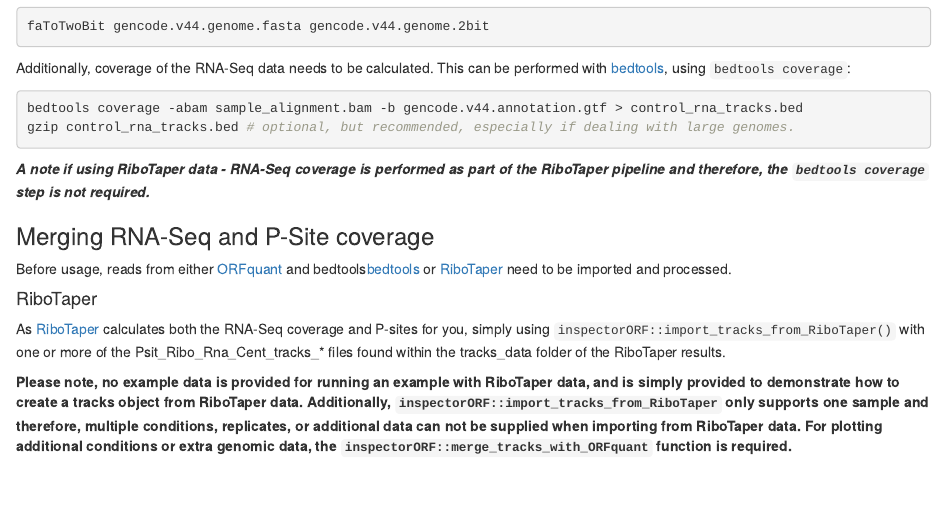
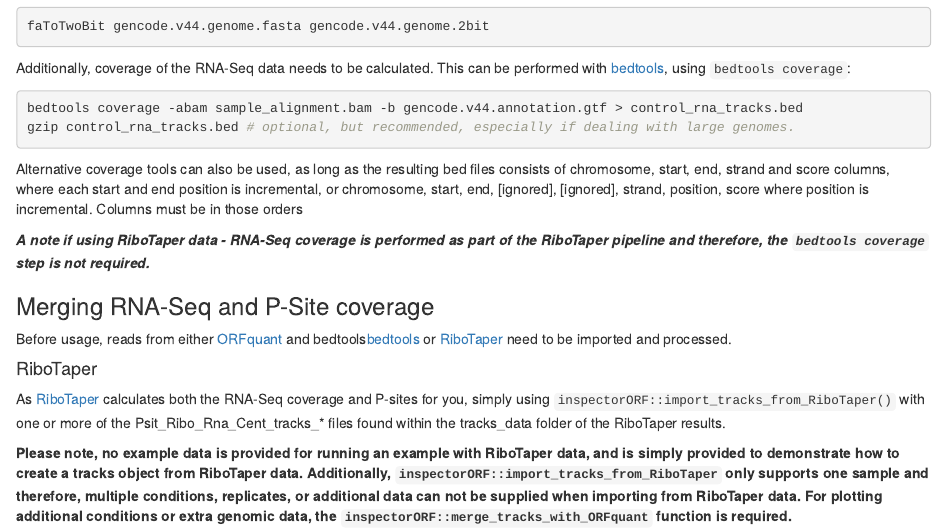
Before and after one commit to aylz83/inspectorORF, an R Markdown document (vignettes/vignette.Rmd): the page in a window 1100 px wide, from 780 px down. Rendered offline with R 4.5, knitr and Pandoc, with nearby package versions; drawn as R Markdown's standard HTML page in place of the format the file asks for; some code elsewhere in the file could not run offline.

Commit message:
updated vignette

````diff
--- a/vignettes/vignette.Rmd
+++ b/vignettes/vignette.Rmd
@@ -88,10 +88,14 @@
 
 Additionally, coverage of the RNA-Seq data needs to be calculated. This can be performed with [bedtools](https://bedtools.readthedocs.io/en/latest/), using `bedtools coverage`:
 
+
 ```{bash eval = F}
 bedtools coverage -abam sample_alignment.bam -b gencode.v44.annotation.gtf > control_rna_tracks.bed
 gzip control_rna_tracks.bed # optional, but recommended, especially if dealing with large genomes.
 ```
+
+Alternative coverage tools can also be used, as long as the resulting bed files consists of chromosome, start, end, strand and score columns, where each start and end position is incremental, or
+chromosome, start, end, [ignored], [ignored], strand, position, score where position is incremental. Columns must be in those orders
 
 ***A note if using RiboTaper data - RNA-Seq coverage is performed as part of the RiboTaper pipeline and therefore, the `bedtools coverage` step is not required.***
 
````
Also changed, not shown: 1 other file.
